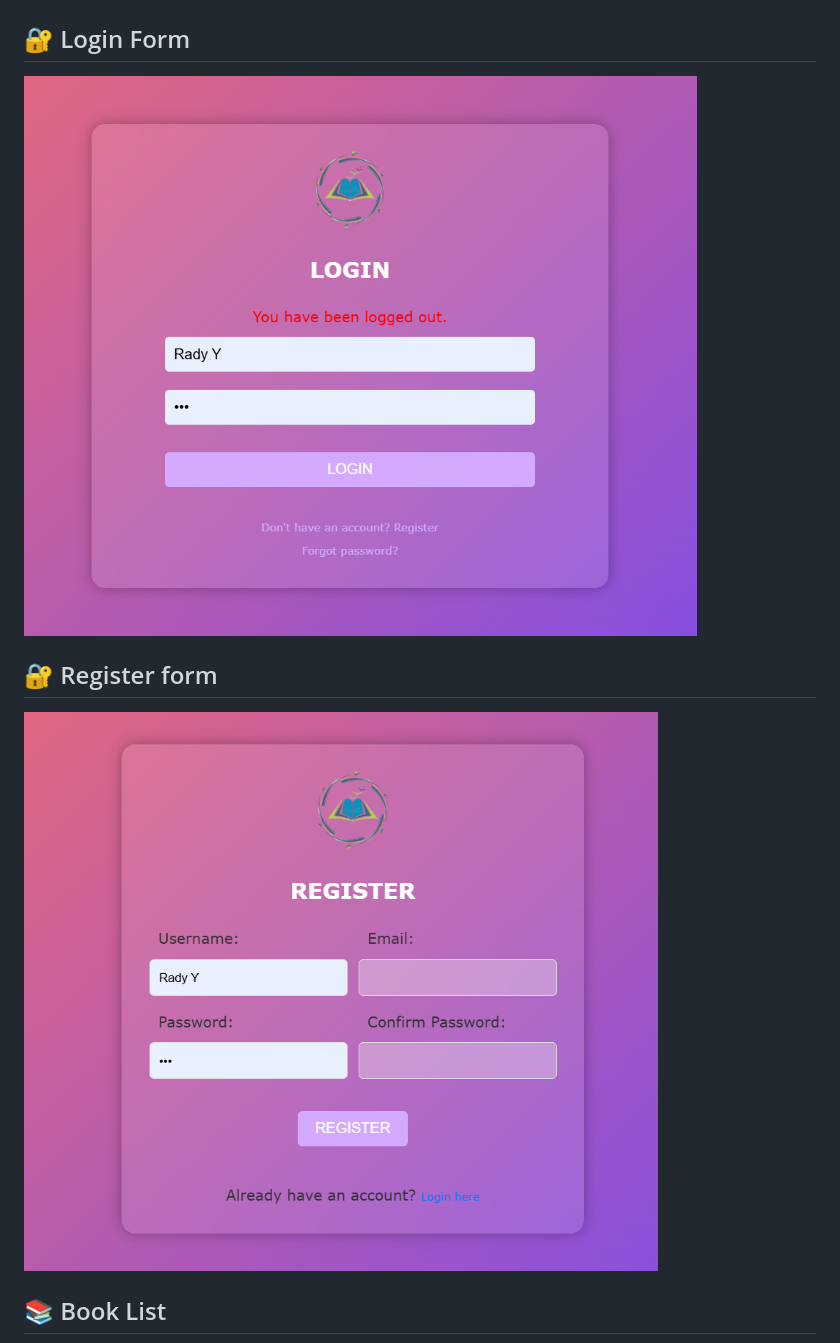
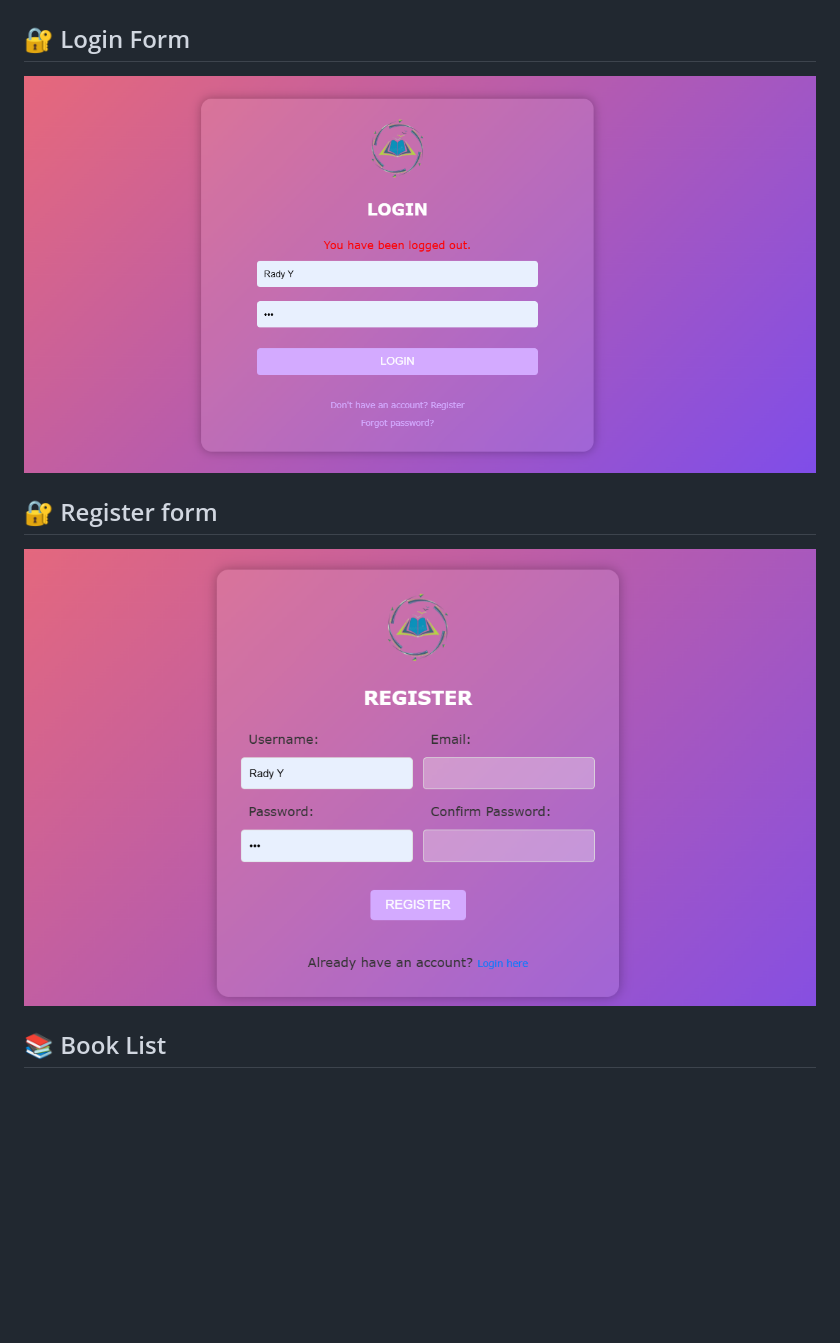
Before and after one commit to deth2026/library-management-system, a Markdown page: README.md, the part around the change. Rendered like a GitHub page; pictures changed too: image-8.png (added), image-9.png (added); blank space fills up the shorter version.

Commit message:
feat:update README

```diff
--- a/README.md
+++ b/README.md
@@ -86,10 +86,10 @@ myapp/
 ## 🖼️ Image Show System
 
 ## 🔐 Login Form
-![alt text](image-1.png)
+![alt text](image-8.png)
 
 ## 🔐 Register form
-![alt text](image-2.png)
+![alt text](image-9.png)
 
 ## 📚 Book List
 ![alt text](image-3.png)
```
Also changed, not shown: 1 other file.
